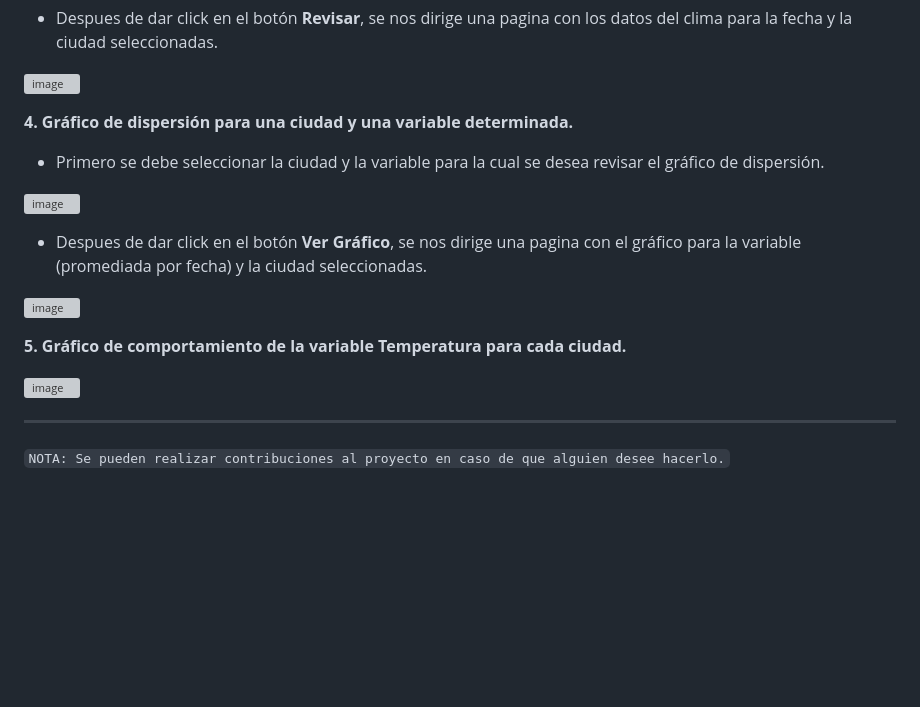
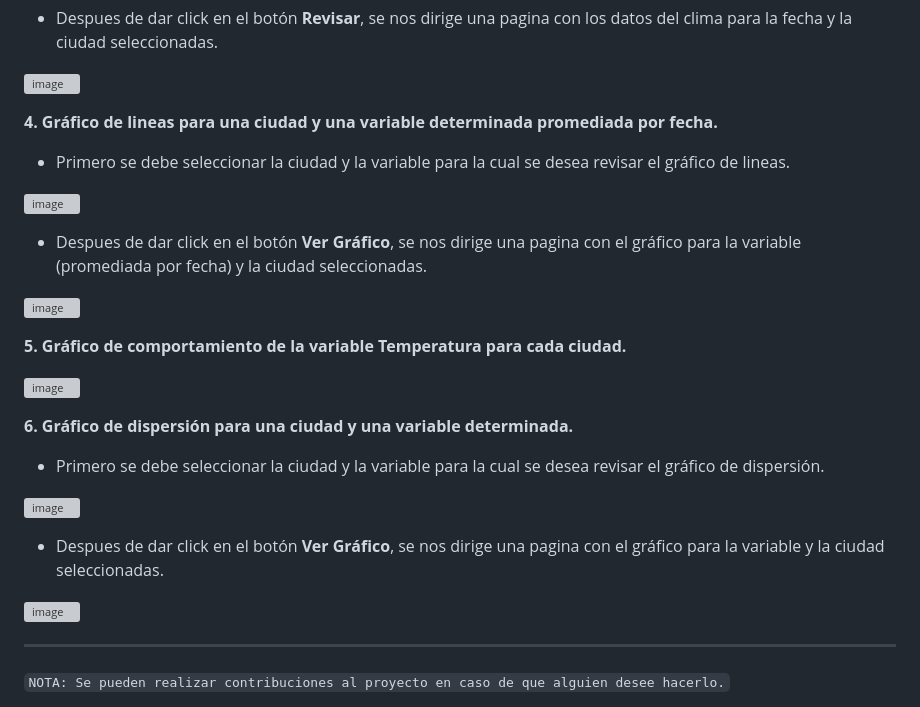
Before and after one commit to espinosadvlpr/flask-weather-visualizer, a Markdown page: README.md, the part around one of its changes. Drawn GitHub-style; blank space fills up the shorter version; grey boxes are pictures that could not be loaded.

Commit message:
(docs): updating documentation file

```diff
--- a/README.md
+++ b/README.md
@@ -84,6 +84,6 @@ Despues de dar en el botón **Comenzar** podemos empezar a navegar en cada una d
 
 ![image](https://user-images.githubusercontent.com/38819699/233887100-97c70f8c-de81-4f82-98e6-06790d911f79.png)
 
-**4. Gráfico de dispersión para una ciudad y una variable determinada.**
-- Primero se debe seleccionar la ciudad y la variable para la cual se desea revisar el gráfico de dispersión.
+**4. Gráfico de lineas para una ciudad y una variable determinada promediada por fecha.**
+- Primero se debe seleccionar la ciudad y la variable para la cual se desea revisar el gráfico de lineas.
 
@@ -97,6 +97,14 @@ Despues de dar en el botón **Comenzar** podemos empezar a navegar en cada una d
 
 ![image](https://user-images.githubusercontent.com/38819699/233888588-fbb126de-bed1-41b4-9231-ce812123a62d.png)
 
+**6. Gráfico de dispersión para una ciudad y una variable determinada.**
+- Primero se debe seleccionar la ciudad y la variable para la cual se desea revisar el gráfico de dispersión.
+
+![image](https://user-images.githubusercontent.com/38819699/234748812-56c4a5b3-05bc-4d2c-a98c-f7326d94df2a.png)
+
+- Despues de dar click en el botón **Ver Gráfico**, se nos dirige una pagina con el gráfico para la variable y la ciudad seleccionadas.
+
+![image](https://user-images.githubusercontent.com/38819699/234748992-f722f061-725e-4cc1-9f97-4fe1892ac036.png)
 
 ---
 `
```
Also changed, not shown: other parts of README.md (+1 -1 lines).
